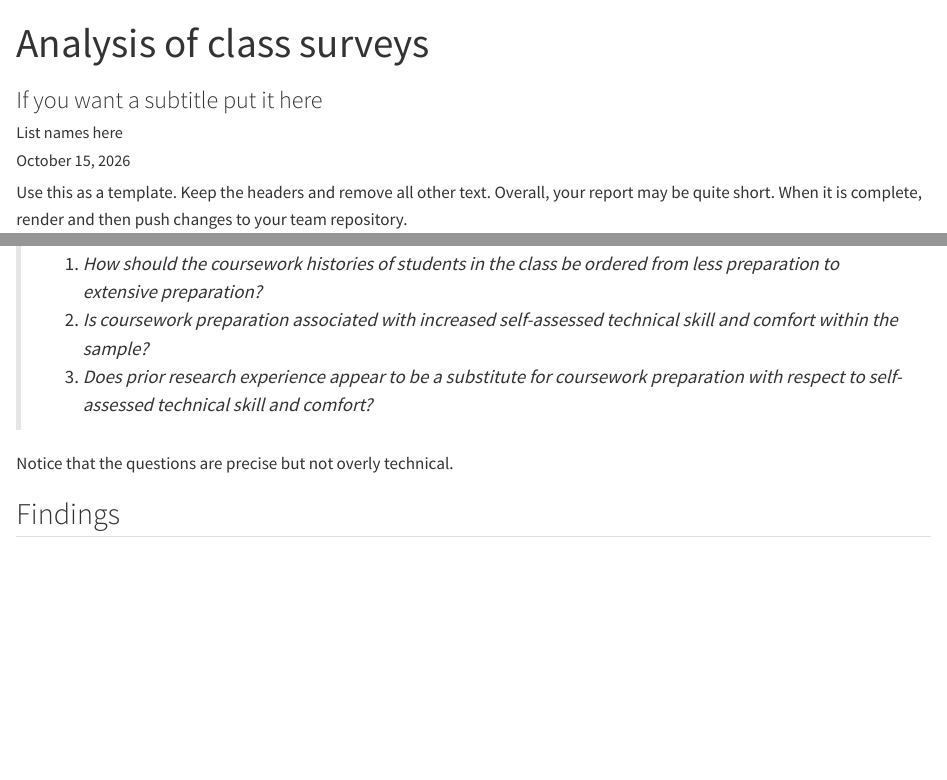
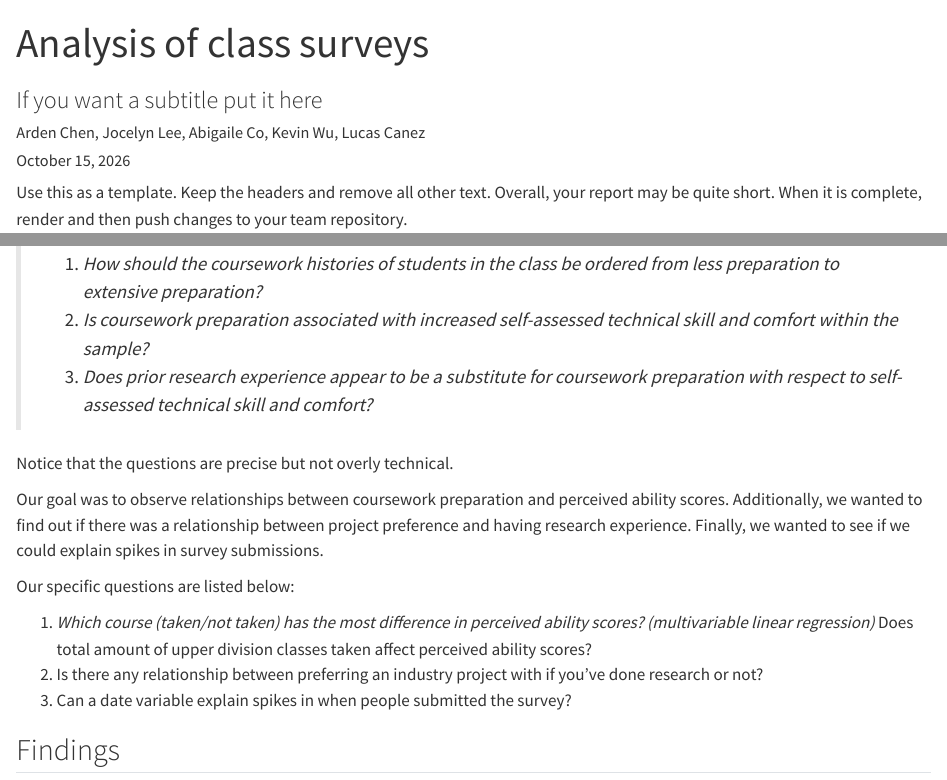
Before and after one commit to pstat-197a-fall2026/module0-class-survey-team1, a Quarto document (results/report.qmd): the page in a window 1100 px wide, from its top, and a second part further down, joined at a grey line. Rendered offline with R 4.5, knitr and Pandoc in place of Quarto, with nearby package versions.

Commit message:
added questions, authors

```diff
--- a/results/report.qmd
+++ b/results/report.qmd
@@ -1,7 +1,7 @@
 ---
 title: "Analysis of class surveys"
 subtitle: "If you want a subtitle put it here"
-author: "List names here"
+author: "Arden Chen, Jocelyn Lee, Abigaile Co, Kevin Wu, Lucas Canez"
 date: last-modified
 published-title: "Updated"
 editor: visual
@@ -43,6 +43,14 @@ For example:
 > 3.  *Does prior research experience appear to be a substitute for coursework preparation with respect to self-assessed technical skill and comfort?*
 
 Notice that the questions are precise but not overly technical.
+
+Our goal was to observe relationships between coursework preparation and perceived ability scores. Additionally, we wanted to find out if there was a relationship between project preference and having research experience. Finally, we wanted to see if we could explain spikes in survey submissions.
+
+Our specific questions are listed below:
+
+1.  *Which course (taken/not taken) has the most difference in perceived ability scores? (multivariable linear regression)* Does total amount of upper division classes taken affect perceived ability scores?
+2.  Is there any relationship between preferring an industry project with if you’ve done research or not?
+3.  Can a date variable explain spikes in when people submitted the survey?
 
 ## Findings
 
```
